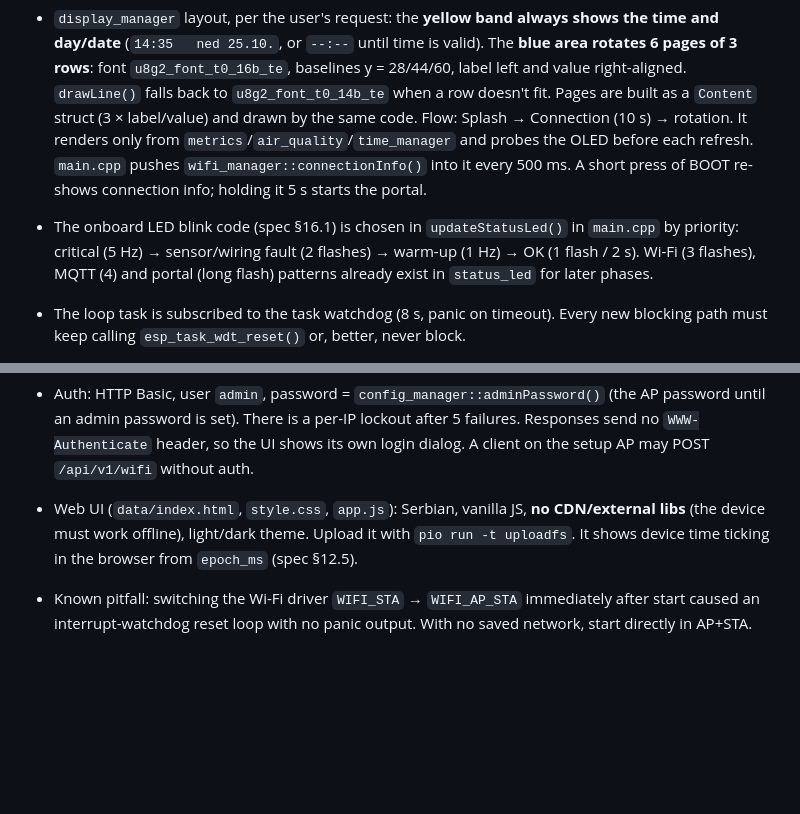
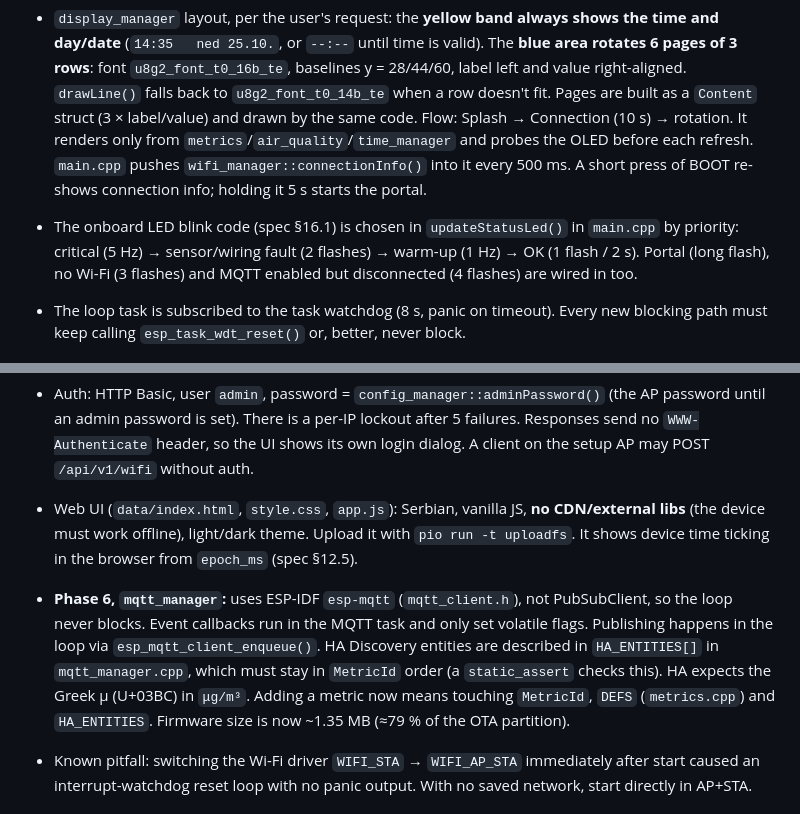
Before and after one commit to zoomtronicOR/ESP32-Weather-station---air-polution, a Markdown page: CLAUDE.md, 2 parts joined by grey strips. GitHub-like rendering; blank space fills up the shorter version.

Commit message:
Specifikacija i CLAUDE.md: MQTT implementacija (Faza 6)

```diff
--- a/CLAUDE.md
+++ b/CLAUDE.md
@@ -54,13 +54,14 @@ The project language and all user-facing text (web UI, OLED, log messages, docs,
 - `i2c_bus::begin()` brings up both buses (`Wire` main, `Wire1` SPS30) and records whether external pull-ups were detected (`pullupsOk`). Adafruit libraries call `Wire.begin()` again internally. The resulting "Bus already started" warnings are harmless.
 - `air_quality` turns fresh SPS30 samples into an EAQI level: a 10-min moving average, the worse of PM2.5/PM10, with 60 s hysteresis. It publishes `MetricId::AirQualityLevel` and goes to level 0 ("nepoznat"), never "good", when PM data is stale. The OLED page and the future WS2812B `led_manager` read it.
 - `display_manager` layout, per the user's request: the **yellow band always shows the time and day/date** (`14:35   ned 25.10.`, or `--:--` until time is valid). The **blue area rotates 6 pages of 3 rows**: font `u8g2_font_t0_16b_te`, baselines y = 28/44/60, label left and value right-aligned. `drawLine()` falls back to `u8g2_font_t0_14b_te` when a row doesn't fit. Pages are built as a `Content` struct (3 × label/value) and drawn by the same code. Flow: Splash → Connection (10 s) → rotation. It renders only from `metrics`/`air_quality`/`time_manager` and probes the OLED before each refresh. `main.cpp` pushes `wifi_manager::connectionInfo()` into it every 500 ms. A short press of BOOT re-shows connection info; holding it 5 s starts the portal.
-- The onboard LED blink code (spec §16.1) is chosen in `updateStatusLed()` in `main.cpp` by priority: critical (5 Hz) → sensor/wiring fault (2 flashes) → warm-up (1 Hz) → OK (1 flash / 2 s). Wi-Fi (3 flashes), MQTT (4) and portal (long flash) patterns already exist in `status_led` for later phases.
+- The onboard LED blink code (spec §16.1) is chosen in `updateStatusLed()` in `main.cpp` by priority: critical (5 Hz) → sensor/wiring fault (2 flashes) → warm-up (1 Hz) → OK (1 flash / 2 s). Portal (long flash), no Wi-Fi (3 flashes) and MQTT enabled but disconnected (4 flashes) are wired in too.
 - The loop task is subscribed to the task watchdog (8 s, panic on timeout). Every new blocking path must keep calling `esp_task_wdt_reset()` or, better, never block.
 
 - **Phase 5 modules:** `config_manager` (NVS-backed `DeviceConfig`; passwords are never logged or returned), `wifi_manager` (STA with backoff, AP+STA captive portal `METEO-ESP32-SETUP`, mDNS), `time_manager` (SNTP via `configTzTime()`, POSIX TZ, statuses not_set/syncing/synced/stale/manual, `epochFromUptime()` converts reading timestamps), `web_server` (ESPAsyncWebServer + ArduinoJson 7, REST under `/api/v1`, static UI from LittleFS).
 - **Async web handlers run in the AsyncTCP task, not the loop.** They must not touch WiFi/config/time directly. They validate input, write into `s_pendingConfig` / flags under `s_mutex`, and `web_server::update()` applies the change in the loop. Follow this pattern for new POST endpoints.
 - Auth: HTTP Basic, user `admin`, password = `config_manager::adminPassword()` (the AP password until an admin password is set). There is a per-IP lockout after 5 failures. Responses send no `WWW-Authenticate` header, so the UI shows its own login dialog. A client on the setup AP may POST `/api/v1/wifi` without auth.
 - Web UI (`data/index.html`, `style.css`, `app.js`): Serbian, vanilla JS, **no CDN/external libs** (the device must work offline), light/dark theme. Upload it with `pio run -t uploadfs`. It shows device time ticking in the browser from `epoch_ms` (spec §12.5).
+- **Phase 6, `mqtt_manager`:** uses ESP-IDF `esp-mqtt` (`mqtt_client.h`), not PubSubClient, so the loop never blocks. Event callbacks run in the MQTT task and only set volatile flags. Publishing happens in the loop via `esp_mqtt_client_enqueue()`. HA Discovery entities are described in `HA_ENTITIES[]` in `mqtt_manager.cpp`, which must stay in `MetricId` order (a `static_assert` checks this). HA expects the Greek μ (U+03BC) in `μg/m³`. Adding a metric now means touching `MetricId`, `DEFS` (`metrics.cpp`) and `HA_ENTITIES`. Firmware size is now ~1.35 MB (≈79 % of the OTA partition).
 - Known pitfall: switching the Wi-Fi driver `WIFI_STA` → `WIFI_AP_STA` immediately after start caused an interrupt-watchdog reset loop with no panic output. With no saved network, start directly in AP+STA.
 
 ## Architecture (as specified)
```
